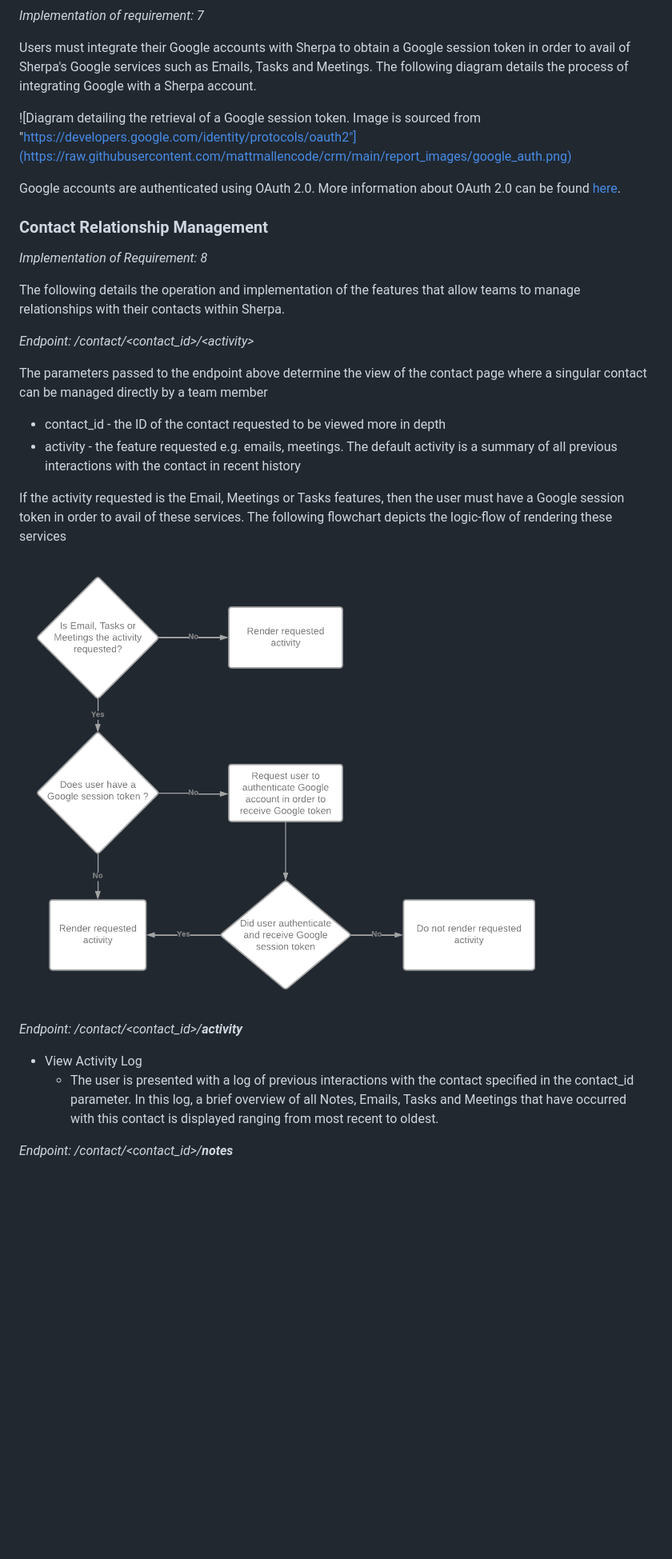
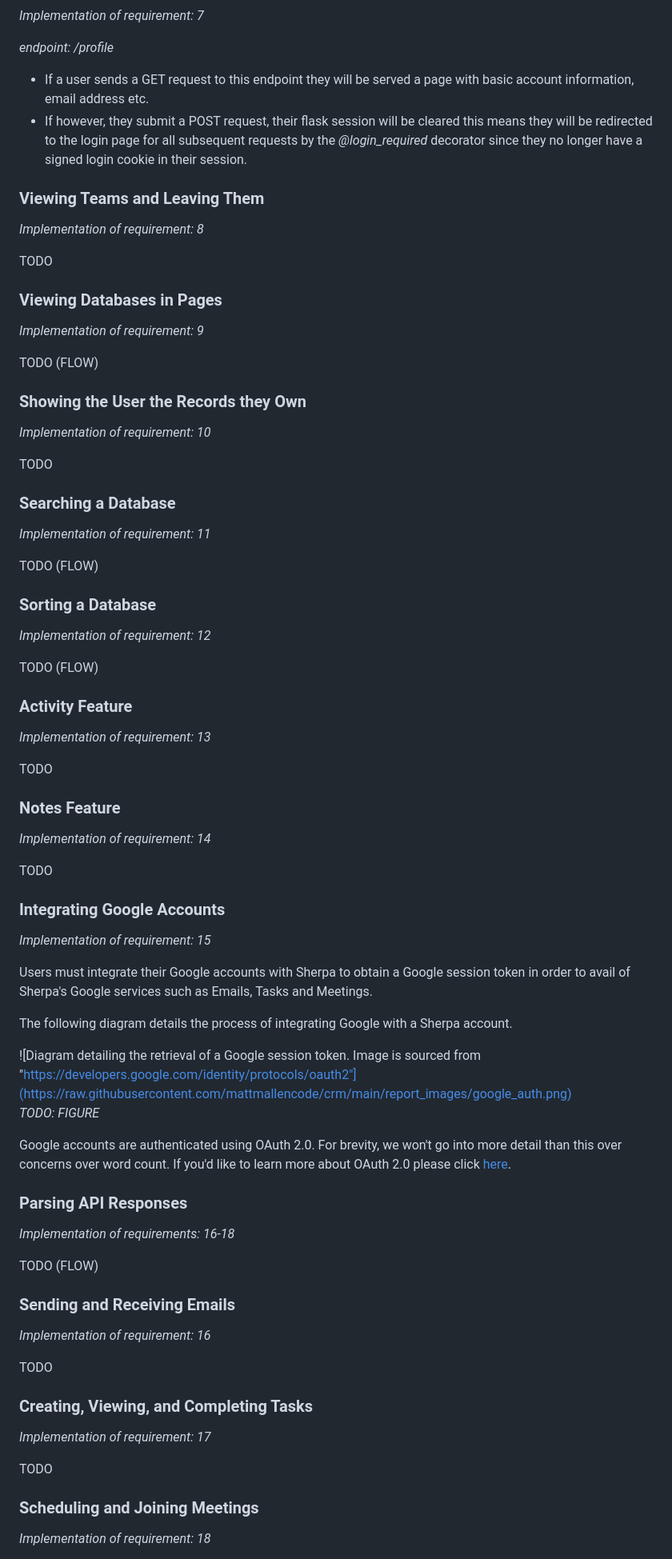
Before and after one commit to mattmallencode/crm, a Markdown page: README.md, the part around the change printed below. Shown: that part at 80% size. Rendered like a GitHub page; blank space fills up the shorter version.

```diff
--- a/README.md
+++ b/README.md
@@ -840,35 +881,86 @@ The following details the implementation of the contacts page where users are se
 
 *Implementation of requirement: 7*
 
+*endpoint: /profile*
+
+* If a user sends a GET request to this endpoint they will be served a page with basic account information, email address etc.
+* If however, they submit a POST request, their flask session will be cleared this means they will be redirected to the login page for all subsequent requests by the *@login_required* decorator since they no longer have a signed login cookie in their session.
+
+### Viewing Teams and Leaving Them
+
+*Implementation of requirement: 8*
+
+TODO
+
+### Viewing Databases in Pages
+
+*Implementation of requirement: 9*
+
+TODO (FLOW)
+
+### Showing the User the Records they Own
+
+*Implementation of requirement: 10*
+
+TODO
+
+### Searching a Database
+
+*Implementation of requirement: 11*
+
+TODO (FLOW)
+
+
+### Sorting a Database
+
+*Implementation of requirement: 12*
+
+TODO (FLOW)
+
+### Activity Feature
+
+*Implementation of requirement: 13*
+
+TODO
+
+### Notes Feature
+
+*Implementation of requirement: 14*
+
+TODO
+
+### Integrating Google Accounts
+
+*Implementation of requirement: 15*
+
 Users must integrate their Google accounts with Sherpa to obtain a Google session token in order to avail of Sherpa's Google services such as Emails, Tasks and Meetings.
+
 The following diagram details the process of integrating Google with a Sherpa account.
 
 ![Diagram detailing the retrieval of a Google session token. Image is sourced from  "https://developers.google.com/identity/protocols/oauth2"](https://raw.githubusercontent.com/mattmallencode/crm/main/report_images/google_auth.png)
+<br>*TODO: FIGURE*
 
-Google accounts are authenticated using OAuth 2.0. More information about OAuth 2.0 can be found [here](https://developers.google.com/identity/protocols/oauth2).
+Google accounts are authenticated using OAuth 2.0. For brevity, we won't go into more detail than this over concerns over word count. If you'd like to learn more about OAuth 2.0 please click [here](https://developers.google.com/identity/protocols/oauth2).
 
-###  Contact Relationship Management
-*Implementation of Requirement: 8*
+### Parsing API Responses
 
-The following details the operation and implementation of the features that allow teams to manage relationships with their contacts within Sherpa.
+*Implementation of requirements: 16-18*
 
-*Endpoint: /contact/\<contact_id>/\<activity>*
+TODO (FLOW)
 
-The parameters passed to the endpoint above determine the view of the contact page where a singular contact can be managed directly by a team member
+### Sending and Receiving Emails
 
-- contact_id - the ID of the contact requested to be viewed more in depth
-- activity - the feature requested e.g. emails, meetings. The default activity is a summary of all previous interactions with the contact in recent history
+*Implementation of requirement: 16*
 
-If the activity requested is the Email, Meetings or Tasks features, then the user must have a Google session token in order to avail of these services. The following flowchart depicts the logic-flow of rendering these services
+TODO
 
-![Flow Chart detailing the flow of rendering activities on the contact page](https://raw.githubusercontent.com/mattmallencode/crm/main/report_images/crm_contact_activity.png)
-<br>
+### Creating, Viewing, and Completing Tasks
 
-*Endpoint: /contact/\<contact_id\>/__activity__*
+*Implementation of requirement: 17*
 
-- View Activity Log
-	-  The user is presented with a log of previous interactions with the contact specified in the contact_id parameter. In this log, a brief overview of all Notes, Emails, Tasks and Meetings that have occurred with this contact is displayed ranging from most recent to oldest.
+TODO
 
+### Scheduling and Joining Meetings
 
-*Endpoint: /contact/\<contact_id\>/__notes__*
+*Implementation of requirement: 18*
 
```
Also changed, not shown: other parts of README.md (+105 -89 lines).
